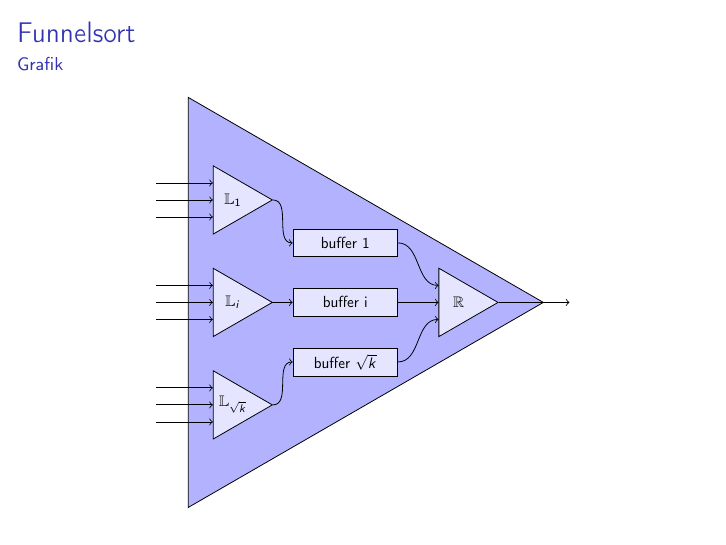
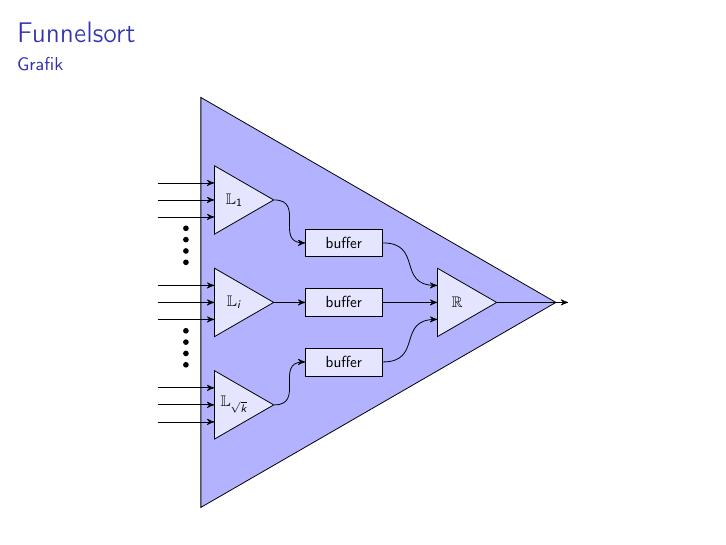
Before and after one commit to doofy/ae2015, LaTeX slides (uebung02/blatt02.tex): page 6 of 6. Compiled offline with pdfLaTeX.

Commit message:
graph final

```diff
--- a/uebung02/blatt02.tex
+++ b/uebung02/blatt02.tex
@@ -11,10 +11,12 @@
 
 \usepackage{tikz}
 \usetikzlibrary{shapes}
-\tikzstyle{buffer} = [draw,fill=blue!10,minimum width=75,minimum height=20,node distance = 1.5cm]
+\usetikzlibrary{arrows}
+\tikzstyle{buffer} = [draw,fill=blue!10,minimum width=55,minimum height=20,node distance = 1.5cm]
 \tikzstyle{bigsorter} = [draw,fill=blue!30,minimum width=30,minimum height=40,inner sep=0,
 regular polygon, regular polygon sides=3,shape border rotate=-90,node distance = 2cm,text width=20,text centered]
 \tikzstyle{sorter} = [style=bigsorter,fill=blue!10]
+\tikzstyle{mydotted} = [dotted,dash pattern=on 0mm off 2mm,line cap=round, line width=1mm]
 
 \title{Übungsblatt 2}
 \subtitle{Algorithm Engineering}
@@ -80,14 +82,14 @@ regular polygon, regular polygon sides=3,shape border rotate=-90,node distance =
   \frametitle{Funnelsort}
   \framesubtitle{Grafik}
   \begin{center}
-  \begin{tikzpicture}[every node/.style={scale=0.7}]
+  \begin{tikzpicture}[every node/.style={scale=0.7},>=stealth']
     \node[bigsorter,scale=6] (sorter) {};
 
-    \node[buffer] (bufferi) [at=(sorter), right=-10] {buffer i};
-    \node[buffer] (buffer1) [above of=bufferi] {buffer 1};
-    \node[buffer] (buffern) [below of=bufferi] {buffer $\sqrt{k}$};
+    \node[buffer] (bufferi) [at=(sorter), right=-10] {buffer};
+    \node[buffer] (buffer1) [above of=bufferi] {buffer};
+    \node[buffer] (buffern) [below of=bufferi] {buffer};
 
-    \node[sorter] (lsorteri) [left of=bufferi, left=-5] {$\mathbb{L}_i$};
+    \node[sorter] (lsorteri) [left of=bufferi, left=-7] {$\mathbb{L}_i$};
     \node[sorter] (lsorter1) [above of=lsorteri, above=0] {$\mathbb{L}_1$};
     \node[sorter] (lsortern) [below of=lsorteri, below=0] {$\mathbb{L}_{\sqrt{k}}$};
 
@@ -105,15 +107,18 @@ regular polygon, regular polygon sides=3,shape border rotate=-90,node distance =
     \draw[->] ([xshift=-1cm, yshift=0.0cm]lsortern.west) -- ([yshift=0.0cm]lsortern.west);
     \draw[->] ([xshift=-1cm, yshift=-0.3cm]lsortern.west) -- ([yshift=-0.3cm]lsortern.west);
 
-    \draw[->] (lsorter1.east) to [out=east,in=west] (buffer1.west);
+    \draw[->] (lsorter1.east) to [out=east,in=west,looseness=1.5] (buffer1.west);
     \draw[->] (lsorteri.east) to [out=east,in=west] (bufferi.west);
-    \draw[->] (lsortern.east) to [out=east,in=west] (buffern.west);
+    \draw[->] (lsortern.east) to [out=east,in=west,looseness=1.5] (buffern.west);
 
-    \draw[->] (buffer1.east) to [out=east,in=west] ([yshift=0.3cm]rsorter.west);
+    \draw[->] (buffer1.east) to [out=east,in=west,looseness=1.5] ([yshift=0.3cm]rsorter.west);
     \draw[->] (bufferi.east) to [out=east,in=west] ([yshift=0.0cm]rsorter.west);
-    \draw[->] (buffern.east) to [out=east,in=west] ([yshift=-0.3cm]rsorter.west);
+    \draw[->] (buffern.east) to [out=east,in=west,looseness=1.5] ([yshift=-0.3cm]rsorter.west);
 
     \draw[->] (rsorter.east) -- ([xshift=1.25cm]rsorter.east);
+
+    \draw[mydotted] ([xshift=-0.5cm, yshift=-0.5cm]lsorter1.west) -- ([xshift=-0.5cm, yshift=0.6cm]lsorteri.west);
+    \draw[mydotted] ([xshift=-0.5cm, yshift=-0.5cm]lsorteri.west) -- ([xshift=-0.5cm, yshift=0.6cm]lsortern.west);
   \end{tikzpicture}
   \end{center}
 \end{frame}
```
